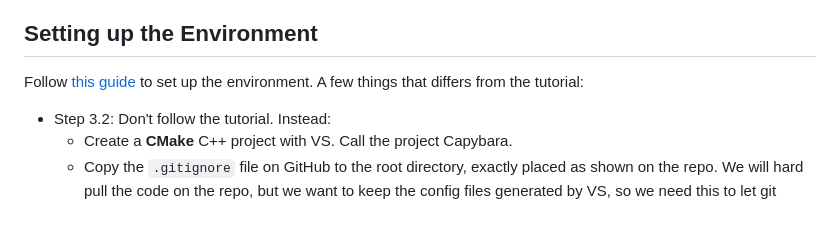
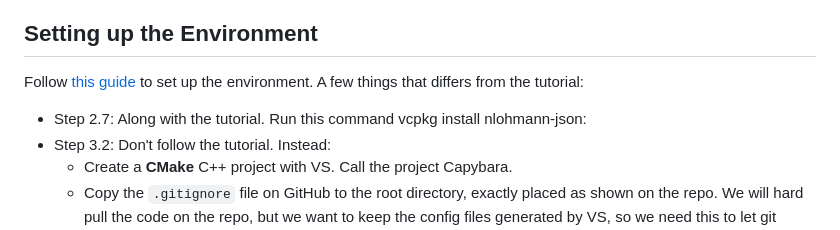
Before and after one commit to mm6234/Capybara, a Markdown page: README.md, the part around the change. Drawn GitHub-style.

Commit message:
Updated to get appropriate json headers

```diff
--- a/README.md
+++ b/README.md
@@ -3,6 +3,7 @@
 ## Setting up the Environment
 
 Follow [this guide](https://everythingtech.dev/2023/06/step-by-step-guide-on-how-to-get-started-with-drogon-on-windows-with-visual-studio/) to set up the environment. A few things that differs from the tutorial:
+* Step 2.7: Along with the tutorial. Run this command vcpkg install nlohmann-json:
 * Step 3.2: Don't follow the tutorial. Instead:
   * Create a **CMake** C++ project with VS. Call the project Capybara.
   * Copy the `.gitignore` file on GitHub to the root directory, exactly placed as shown on the repo. We will hard pull the code on the repo, but we want to keep the config files generated by VS, so we need this to let git untrack them.
```
